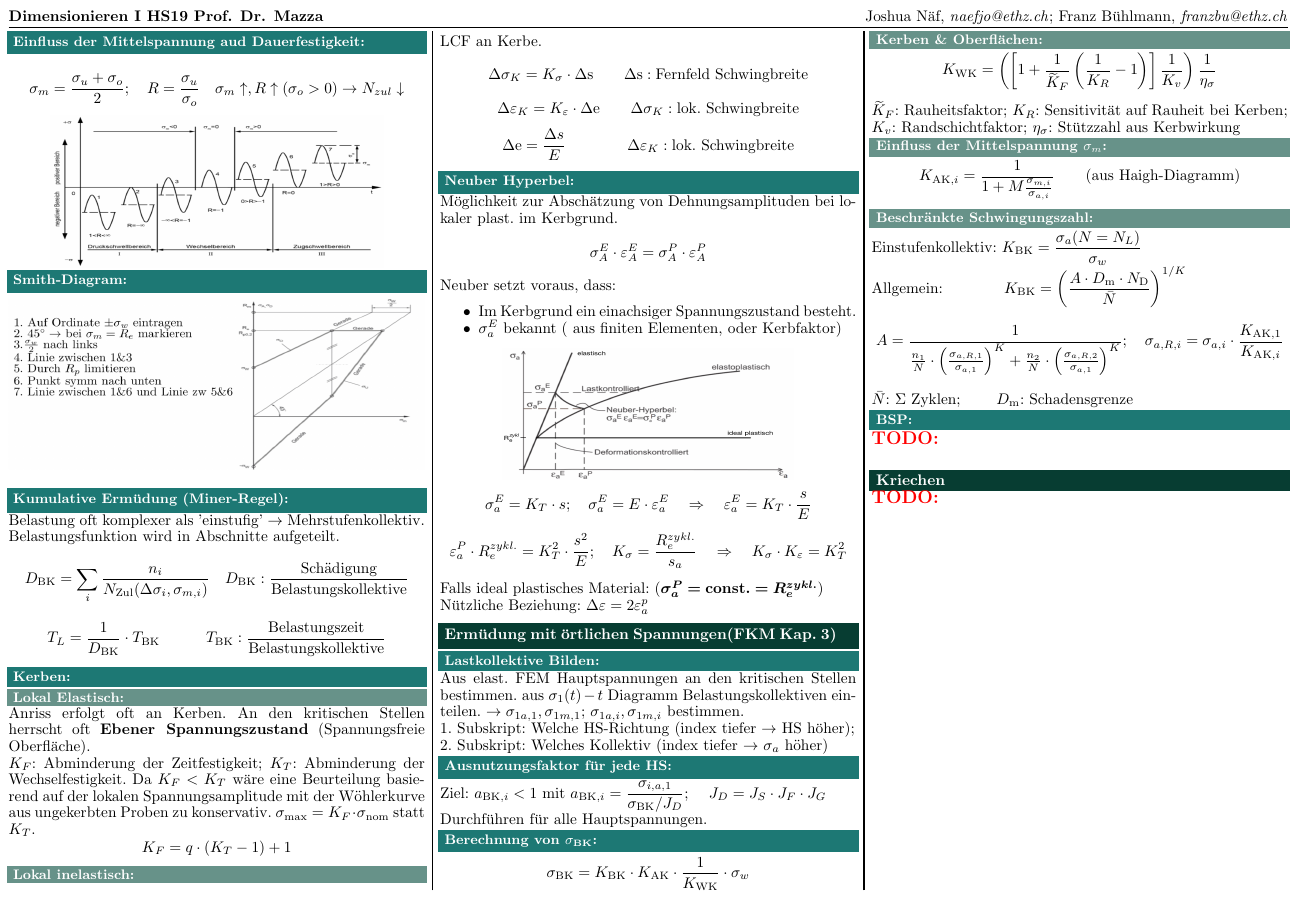
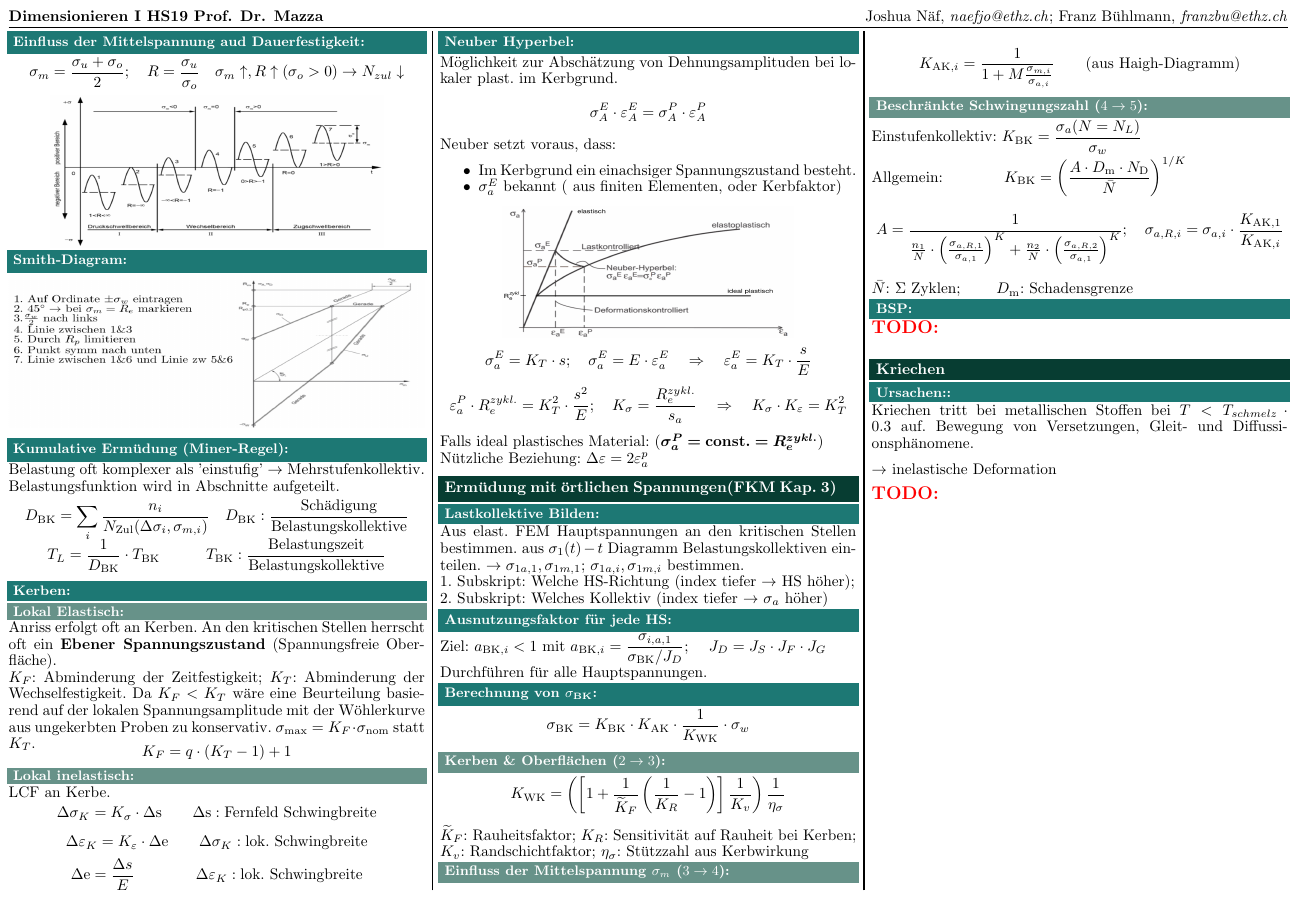
Before and after one commit to AlexBocken/Dimensionieren-1-Summary, a LaTeX document (main.tex, which reads 06_zyklische_Belastung/zykl_belastung.tex, 07_oertl_spannungen/07_oertl_spannungen.tex, 08_Kriechen/08_Kriechen.tex): page 4 of 4. Compiled offline with pdfLaTeX.

Commit message:
Updates from Overleaf

```diff
--- a/06_zyklische_Belastung/zykl_belastung.tex
+++ b/06_zyklische_Belastung/zykl_belastung.tex
@@ -13,24 +13,29 @@
                 \end{itemize}
             \end{minipage}
     \subsection{Einfluss der Mittelspannung aud Dauerfestigkeit}
+        \vspace{-3mm}
         \[\sigma_m=\frac{\sigma_u+\sigma_o}{2}; \quad R=\frac{\sigma_u}{\sigma_o} \quad \sigma_m \uparrow, R \uparrow (\sigma_o >0) \rightarrow N_{zul} \downarrow\]
         \begin{center}
             \vspace{-2mm}
             \includegraphics[width=0.8\linewidth, height= 35mm]{06/Einfluss_mittelspannung.png}
         \end{center}
     \subsection{Smith-Diagram}
-
-        \includegraphics[width=\linewidth, height= 40mm]{06/smith_diagramm.jpeg}
+        \includegraphics[width=\linewidth, height= 35mm]{06/smith_diagramm.jpeg}
+        \vspace{-2mm}
     \subsection{Kumulative Ermüdung (Miner-Regel)}
         Belastung oft komplexer als 'einstufig' $\rightarrow$ Mehrstufenkollektiv. Belastungsfunktion wird in Abschnitte aufgeteilt.
+        \vspace{-2mm}
         \[D_{\textrm{BK}}= \sum_{i}\frac{n_{i}}{N_{\textrm{Zul}}(\Delta\sigma_{i},\sigma_{m,i})} \quad D_{\textrm{BK}}: \frac{\textrm{Schädigung}}{\textrm{Belastungskollektive}} \]
+        \vspace{-4mm}
         \[T_{L}=\frac{1}{D_{\textrm{BK}}}\cdot T_{\textrm{BK}} \qquad\quad T_{\textrm{BK}}:\frac{\textrm{Belastungszeit}}{\textrm{Belastungskollektive}}\]
     \subsection{Kerben}
         \subsubsection{Lokal Elastisch}
-            Anriss erfolgt oft an Kerben. An den kritischen Stellen herrscht oft \textbf{Ebener Spannungszustand} (Spannungsfreie Oberfläche).\\ $K_F$: Abminderung der Zeitfestigkeit; $K_T$: Abminderung der Wechselfestigkeit. Da $K_F < K_T$ wäre eine Beurteilung basierend auf der lokalen Spannungsamplitude mit der Wöhlerkurve aus ungekerbten Proben zu konservativ. $\sigma_{\textrm{max}}=K_F \cdot \sigma_{\textrm{nom}}$ statt $K_T$.
+            Anriss erfolgt oft an Kerben. An den kritischen Stellen herrscht oft ein \textbf{Ebener Spannungszustand} (Spannungsfreie Oberfläche).\\ $K_F$: Abminderung der Zeitfestigkeit; $K_T$: Abminderung der Wechselfestigkeit. Da $K_F < K_T$ wäre eine Beurteilung basierend auf der lokalen Spannungsamplitude mit der Wöhlerkurve aus ungekerbten Proben zu konservativ. $\sigma_{\textrm{max}}=K_F \cdot \sigma_{\textrm{nom}}$ statt $K_T$.
+            \vspace{-2mm}
             \[K_F = q\cdot(K_T-1)+1\]
         \subsubsection{Lokal inelastisch}
             LCF an Kerbe.
+            \vspace{-2mm}
             \[\Delta\sigma_K = K_{\sigma} \cdot \Delta\textrm{s} \qquad \Delta\textrm{s}:\textrm{Fernfeld Schwingbreite}\]
             \[\Delta\varepsilon_K = K_{\varepsilon} \cdot \Delta\textrm{e} \qquad \Delta\sigma_K:\textrm{lok. Schwingbreite}\]
             \[\Delta\textrm{e}=\frac{\Delta s}{E} \qquad\qquad \Delta\varepsilon_K:\textrm{lok. Schwingbreite}\]
--- a/07_oertl_spannungen/07_oertl_spannungen.tex
+++ b/07_oertl_spannungen/07_oertl_spannungen.tex
@@ -9,12 +9,12 @@
         \\Durchführen für alle Hauptspannungen.
     \subsection{Berechnung von $\sigma_{\textrm{BK}}$}
         \[\sigma_{\textrm{BK}} = K_{\textrm{BK}} \cdot K_{\textrm{AK}} \cdot \frac{1}{K_{\textrm{WK}}} \cdot \sigma_w \]
-        \subsubsection{Kerben \& Oberflächen}
+        \subsubsection{Kerben \& Oberflächen ($2\rightarrow3$)}
             \[K_{\textrm{WK}}=\left(\left[1+\frac{1}{\widetilde{K}_F}\left(\frac{1}{K_R}-1\right)\right]\frac{1}{K_v}\right)\frac{1}{\eta_{\sigma}}\]
             $\widetilde{K}_F$: Rauheitsfaktor;   $K_R$: Sensitivität auf Rauheit bei Kerben;     $K_v$: Randschichtfaktor;   $\eta_{\sigma}$: Stützzahl aus Kerbwirkung
-        \subsubsection{Einfluss der Mittelspannung $\sigma_m$}
+        \subsubsection{Einfluss der Mittelspannung $\sigma_m$ ($3\rightarrow4$)}
             \[K_{\textrm{AK},i}=\frac{1}{1+M\frac{\sigma_{m,i}}{\sigma_{a,i}}} \qquad\textrm{(aus Haigh-Diagramm)}\]
-        \subsubsection{Beschränkte Schwingungszahl}
+        \subsubsection{Beschränkte Schwingungszahl ($4\rightarrow5$)}
             Einstufenkollektiv: $\displaystyle K_{\textrm{BK}}= \frac{\sigma_{a}(N=N_L)}{\sigma_w}$\\
             Allgemein:\qquad\qquad $\displaystyle K_{\textrm{BK}}=\left(\frac{A\cdot D_{\textrm{m}}\cdot N_{\textrm{D}}}{\bar{N}}\right)^{1/K}$
             \[A = \frac{1}{\frac{n_1}{\bar{N}}\cdot\left(\frac{\sigma_{a,R,1}}{\sigma_{a,1}}\right)^{K}+\frac{n_2}{\bar{N}}\cdot\left(\frac{\sigma_{a,R,2}}{\sigma_{a,1}}\right)^{K}};\quad \sigma_{a,R,i}=\sigma_{a,i}\cdot\frac{K_{\textrm{AK},1}}{K_{\textrm{AK},i}}\]
--- a/08_Kriechen/08_Kriechen.tex
+++ b/08_Kriechen/08_Kriechen.tex
@@ -1,2 +1,8 @@
 \section{Kriechen}
+    \subsection{Ursachen:}
+        Kriechen tritt bei metallischen Stoffen bei $ T < T_{schmelz} \cdot 0.3  $ auf.
+        Bewegung von Versetzungen, Gleit- und Diffussionsphänomene.
+
+        $\rightarrow$ inelastische Deformation
+
 \TODO{}
```
Also changed, not shown: 05_FKM_Richtlinien/FKM_Richtlinien.tex (+2 -2 lines), main.tex (+3 -0 lines).
